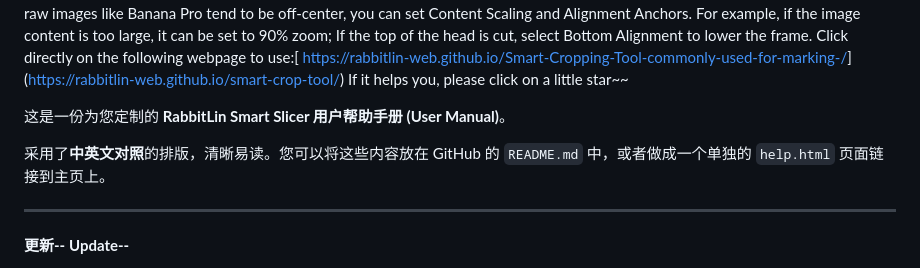
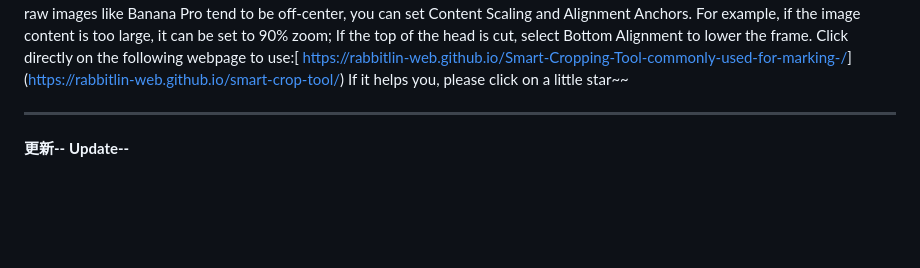
Before and after one commit to rabbitlin-web/Smart-Cropping-Tool-commonly-used-for-marking-, a Markdown page: README.md, the part around the change. GitHub-like rendering; blank space fills up the shorter version.

```diff
--- a/README.md
+++ b/README.md
@@ -3,9 +3,6 @@
 You can directly open the web page to use it for free, and its function is to upload grid puzzles, align, split, and export materials in batches with one click. To address the issue that raw images like Banana Pro tend to be off-center, you can set Content Scaling and Alignment Anchors. For example, if the image content is too large, it can be set to 90% zoom; If the top of the head is cut, select Bottom Alignment to lower the frame. Click directly on the following webpage to use:[ [https://rabbitlin-web.github.io/Smart-Cropping-Tool-commonly-used-for-marking-/](https://rabbitlin-web.github.io/smart-crop-tool/)](https://rabbitlin-web.github.io/smart-crop-tool/)
 If it helps you, please click on a little star~~
 
-这是一份为您定制的 **RabbitLin Smart Slicer 用户帮助手册 (User Manual)**。
-
-采用了**中英文对照**的排版，清晰易读。您可以将这些内容放在 GitHub 的 `README.md` 中，或者做成一个单独的 `help.html` 页面链接到主页上。
 
 -----
 **更新--** **Update--**
```
